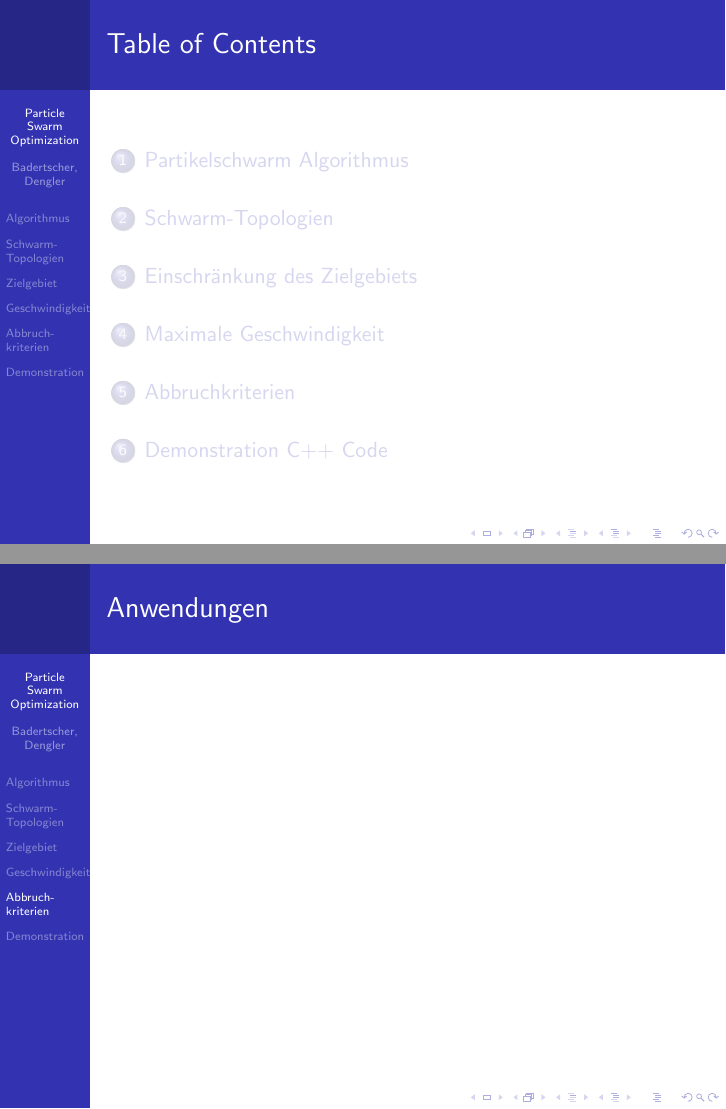
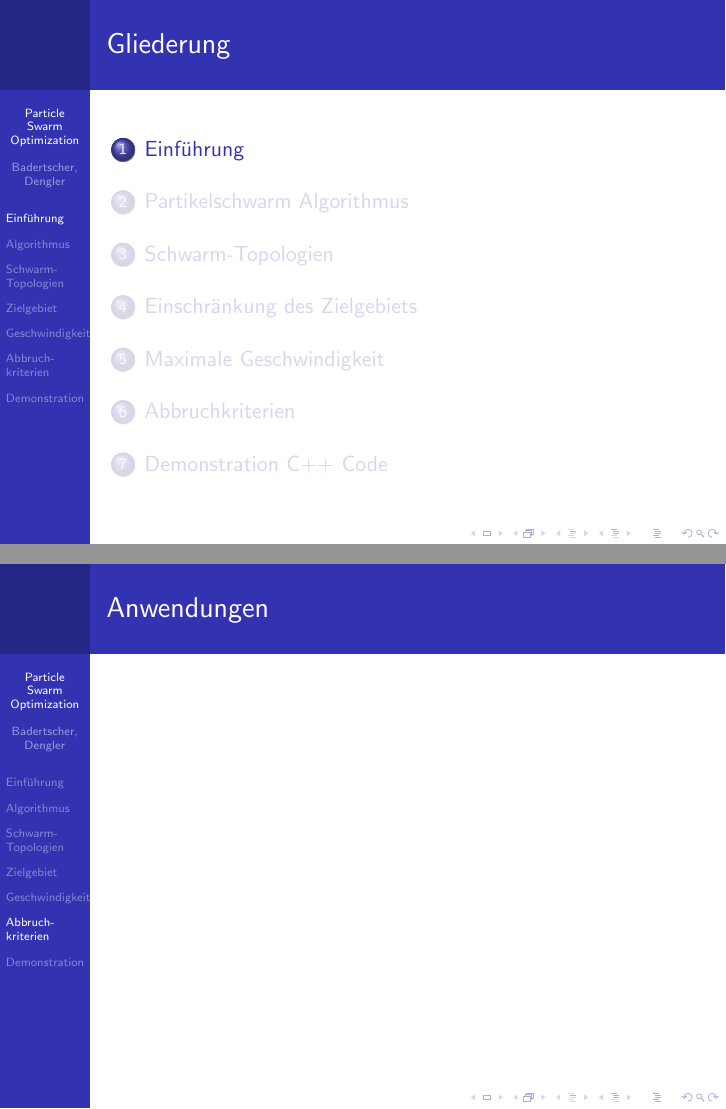
Before and after one commit to HBadertscher/PSO-Presentation, LaTeX slides (ParticleSwarm-Presentation.tex, which reads sections/Einfuehrung.tex): pages 2 and 18 of 38 before the commit and pages 2 and 23 of 44 after it, joined at a grey line. Compiled offline with pdfLaTeX.

Commit message:
Vergeilisierung der Gliederung

```diff
--- a/ParticleSwarm-Presentation.tex
+++ b/ParticleSwarm-Presentation.tex
@@ -20,7 +20,7 @@
 % Aufzählungen immer schrittweise zeigen:
 \beamerdefaultoverlayspecification{<+->}
 % Gliederung am Anfang jedes unterabschnittes anzeigen:
-\AtBeginSubsection[]
+\AtBeginSection[]
 {
   \begin{frame}<beamer>
     \frametitle{Gliederung}
@@ -34,11 +34,6 @@
 		\titlepage
 	\end{frame}
 
-	\begin{frame}
-		\frametitle{Table of Contents}
-		\tableofcontents[currentsection]
-	\end{frame}
-
 	\input{sections/Einfuehrung.tex}
 	\input{sections/Algorithmus.tex}
 	\input{sections/Detailbetrachtungen.tex}
--- a/sections/Einfuehrung.tex
+++ b/sections/Einfuehrung.tex
@@ -1,3 +1,4 @@
+\section{Einführung}
 \begin{frame}
 	\frametitle{Einführung}
 \begin{itemize}
```
